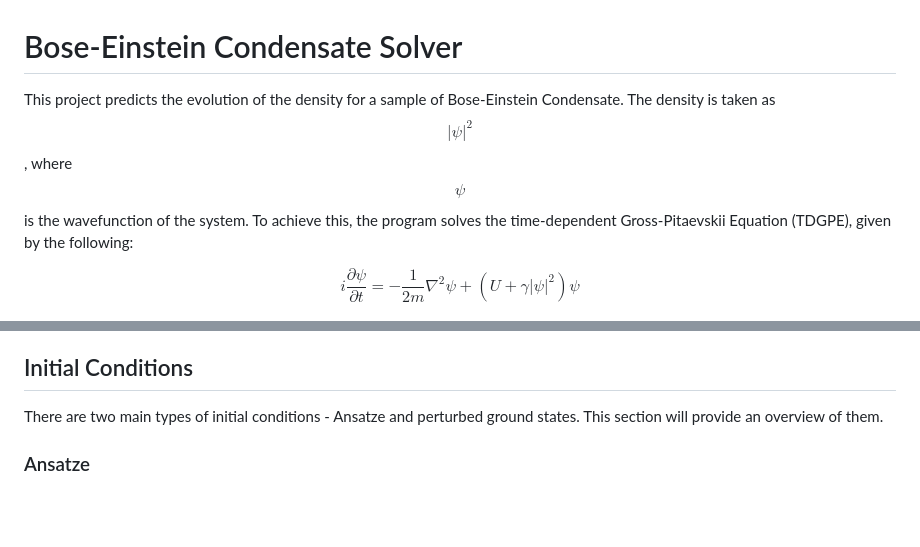
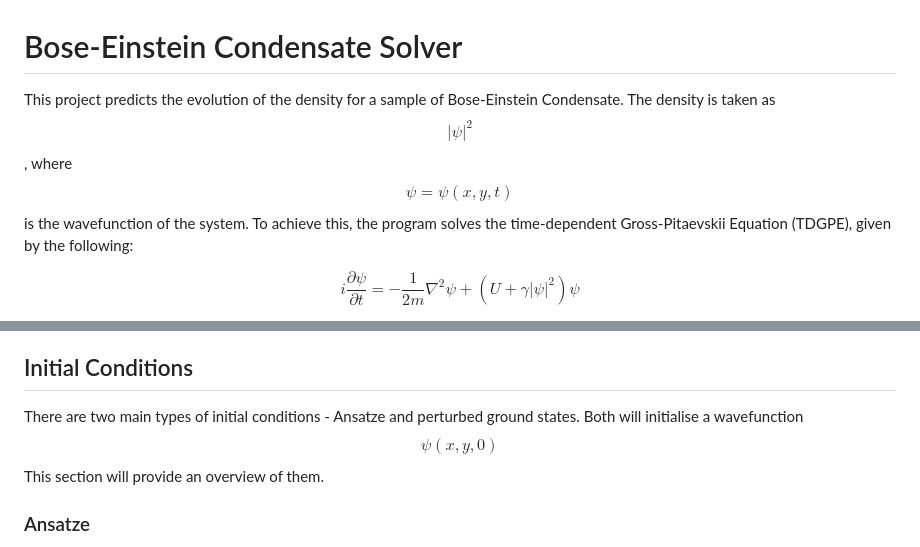
Before and after one commit to Lachlan1005/Bose-Einstein-Condensate, a Markdown page: README.md, 2 parts joined by grey strips. Rendered like a GitHub page; blank space fills up the shorter version.

```diff
--- a/README.md
+++ b/README.md
@@ -1,5 +1,5 @@
 # Bose-Einstein Condensate Solver
-This project predicts the evolution of the density for a sample of Bose-Einstein Condensate. The density is taken as $$|\psi|^2$$, where $$\psi$$ is the wavefunction of the
+This project predicts the evolution of the density for a sample of Bose-Einstein Condensate. The density is taken as $$|\psi|^2$$, where $$\psi=\psi(x,y,t)$$ is the wavefunction of the
 system. To achieve this, the program solves the time-dependent Gross-Pitaevskii Equation (TDGPE), given by the following:
 
 $$
@@ -15,7 +15,7 @@ The main solver files `twoD_splitStep.py` and `OneD_splitStep.py` are numerical
 splits the main equation into its dispersion (kinetic energy) and nonlinear (potential energy and interaction term) parts, treating them separately.
 
 ## Initial Conditions
-There are two main types of initial conditions - Ansatze and perturbed ground states. This section will provide an overview of them.
+There are two main types of initial conditions - Ansatze and perturbed ground states. Both will initialise a wavefunction $$\psi(x,y,0)$$ This section will provide an overview of them.
 
 ### Ansatze
 The ansatze are stored in the file `ansatz.py`, and can be used directly as an initial wavefunction for the solver.
```
